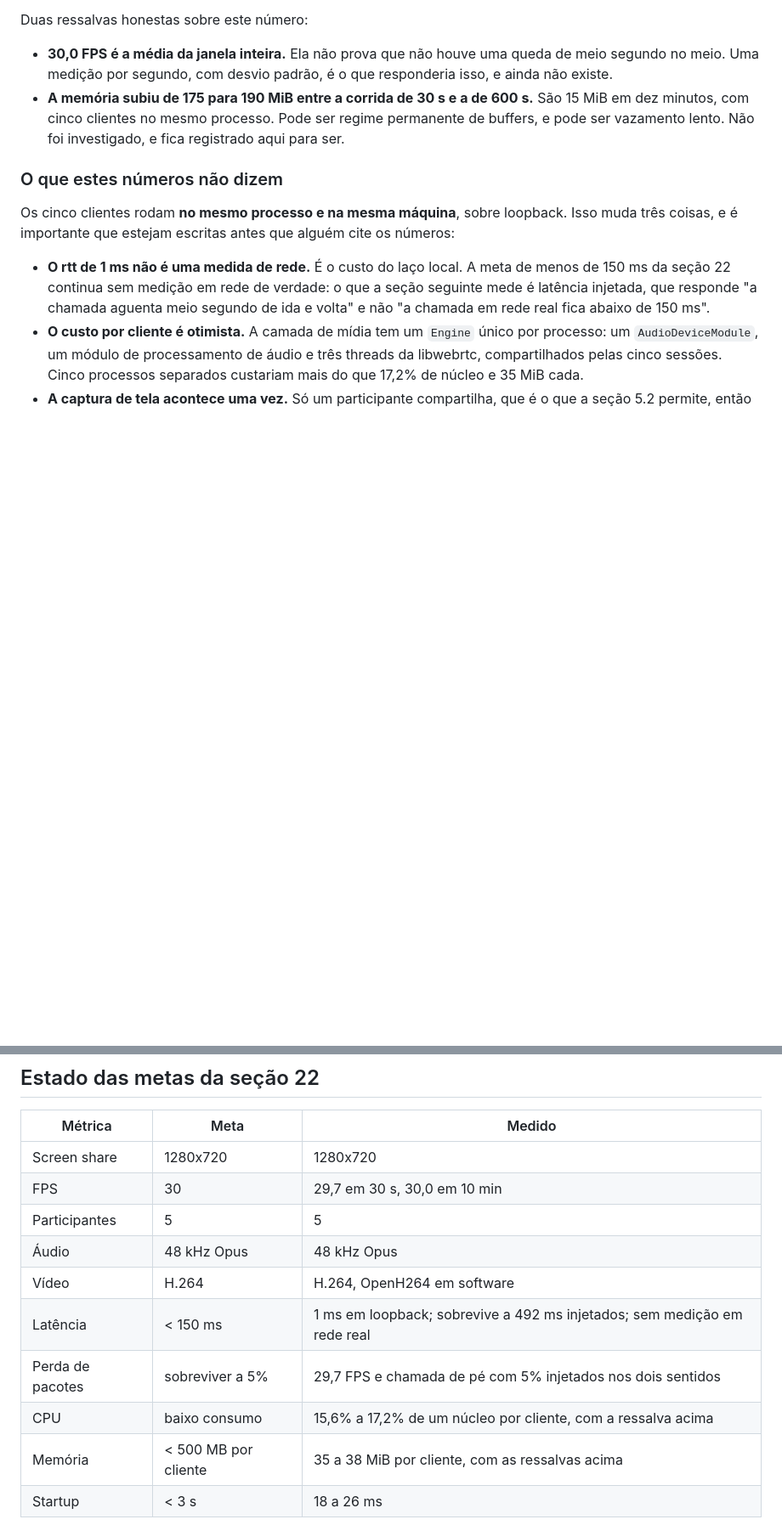
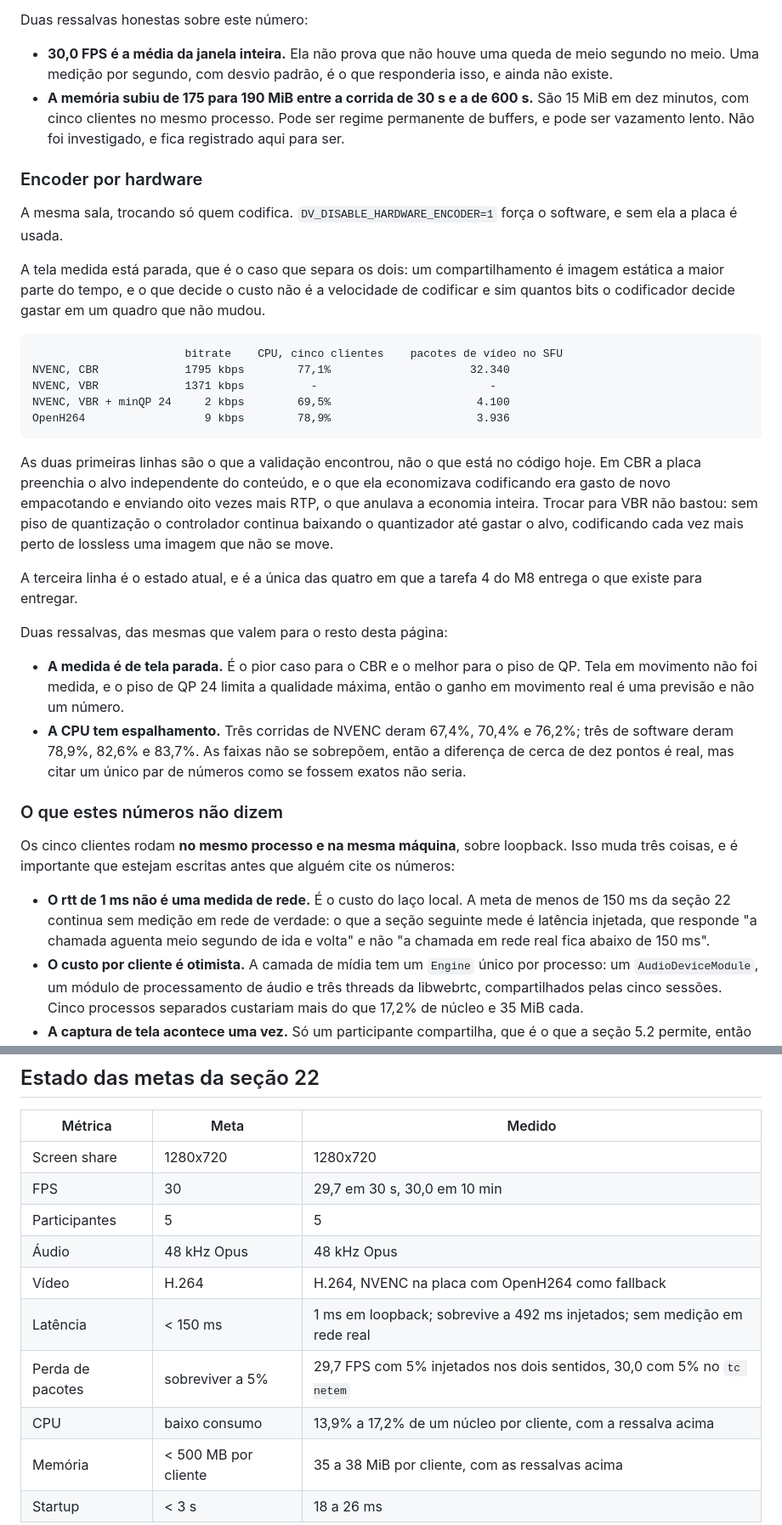
Before and after one commit to edermanoel94/PartyShare, a Markdown page: docs/benchmarks.md, 2 parts joined by grey strips. Shown at 85% size. Rendered like a GitHub page; blank space fills up the shorter version.

````diff
--- a/docs/benchmarks.md
+++ b/docs/benchmarks.md
@@ -82,6 +83,36 @@ Duas ressalvas honestas sobre este número:
 - **30,0 FPS é a média da janela inteira.** Ela não prova que não houve uma queda de meio segundo no meio. Uma medição por segundo, com desvio padrão, é o que responderia isso, e ainda não existe.
 - **A memória subiu de 175 para 190 MiB entre a corrida de 30 s e a de 600 s.** São 15 MiB em dez minutos, com cinco clientes no mesmo processo. Pode ser regime permanente de buffers, e pode ser vazamento lento. Não foi investigado, e fica registrado aqui para ser.
 
+### Encoder por hardware
+
+A mesma sala, trocando só quem codifica.
+`DV_DISABLE_HARDWARE_ENCODER=1` força o software, e sem ela a placa é usada.
+
+A tela medida está parada, que é o caso que separa os dois: um compartilhamento é imagem estática a maior parte do tempo, e o que decide o custo não é a velocidade de codificar e sim quantos bits o codificador decide gastar em um quadro que não mudou.
+
+```text
+                       bitrate    CPU, cinco clientes    pacotes de vídeo no SFU
+NVENC, CBR             1795 kbps        77,1%                     32.340
+NVENC, VBR             1371 kbps          -                          -
+NVENC, VBR + minQP 24     2 kbps        69,5%                      4.100
+OpenH264                  9 kbps        78,9%                      3.936
+```
+
+As duas primeiras linhas são o que a validação encontrou, não o que está no código hoje.
+Em CBR a placa preenchia o alvo independente do conteúdo, e o que ela economizava codificando era gasto de novo empacotando e enviando oito vezes mais RTP, o que anulava a economia inteira.
+Trocar para VBR não bastou: sem piso de quantização o controlador continua baixando o quantizador até gastar o alvo, codificando cada vez mais perto de lossless uma imagem que não se move.
+
+A terceira linha é o estado atual, e é a única das quatro em que a tarefa 4 do M8 entrega o que existe para entregar.
+
+Duas ressalvas, das mesmas que valem para o resto desta página:
+
+- **A medida é de tela parada.**
+  É o pior caso para o CBR e o melhor para o piso de QP.
+  Tela em movimento não foi medida, e o piso de QP 24 limita a qualidade máxima, então o ganho em movimento real é uma previsão e não um número.
+- **A CPU tem espalhamento.**
+  Três corridas de NVENC deram 67,4%, 70,4% e 76,2%; três de software deram 78,9%, 82,6% e 83,7%.
+  As faixas não se sobrepõem, então a diferença de cerca de dez pontos é real, mas citar um único par de números como se fossem exatos não seria.
+
 ### O que estes números não dizem
 
 Os cinco clientes rodam **no mesmo processo e na mesma máquina**, sobre loopback.
@@ -238,9 +289,9 @@ Meta da seção 22: menos de 3 segundos. Folgado.
 | FPS | 30 | 29,7 em 30 s, 30,0 em 10 min |
 | Participantes | 5 | 5 |
 | Áudio | 48 kHz Opus | 48 kHz Opus |
-| Vídeo | H.264 | H.264, OpenH264 em software |
+| Vídeo | H.264 | H.264, NVENC na placa com OpenH264 como fallback |
 | Latência | < 150 ms | 1 ms em loopback; sobrevive a 492 ms injetados; sem medição em rede real |
-| Perda de pacotes | sobreviver a 5% | 29,7 FPS e chamada de pé com 5% injetados nos dois sentidos |
-| CPU | baixo consumo | 15,6% a 17,2% de um núcleo por cliente, com a ressalva acima |
+| Perda de pacotes | sobreviver a 5% | 29,7 FPS com 5% injetados nos dois sentidos, 30,0 com 5% no `tc netem` |
+| CPU | baixo consumo | 13,9% a 17,2% de um núcleo por cliente, com a ressalva acima |
 | Memória | < 500 MB por cliente | 35 a 38 MiB por cliente, com as ressalvas acima |
 | Startup | < 3 s | 18 a 26 ms |
````
Also changed, not shown: other parts of docs/benchmarks.md (+25 -4 lines), PLAN.md (+19 -7 lines).
